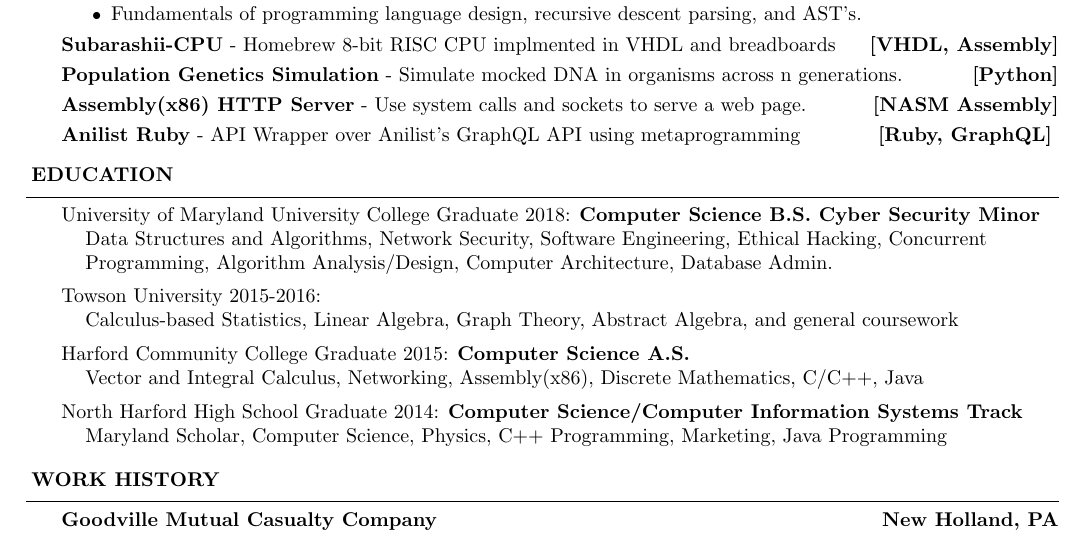
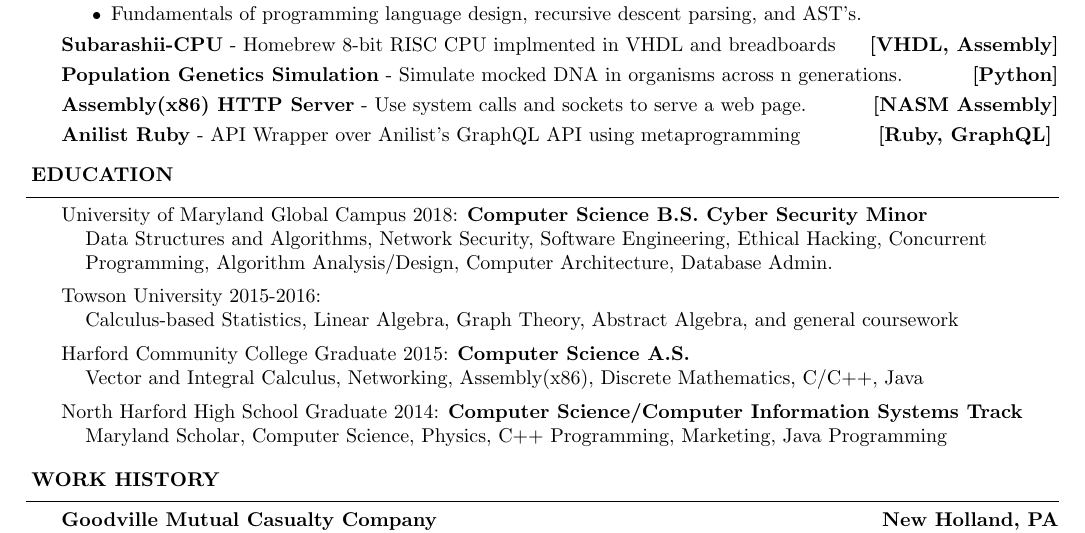
Before and after one commit to barrettotte/resume, a LaTeX CV (barrettotte-resume.tex): part of the page, cut so that both start at the same text. Compiled offline with pdfLaTeX.

Commit message:
Change UMUC to UMGC

```diff
--- a/barrettotte-resume.tex
+++ b/barrettotte-resume.tex
@@ -134,7 +134,7 @@
 
 	\resumeheader{EDUCATION}
 		\education
-			{University of Maryland University College Graduate 2018:}
+			{University of Maryland Global Campus 2018:}
 			{Computer Science B.S. Cyber Security Minor}
 			{Data Structures and Algorithms, Network Security, Software Engineering, Ethical Hacking, Concurrent
 			\hspace*{12pt}Programming, Algorithm Analysis/Design, Computer Architecture, Database Admin.}
```
Also changed, not shown: barrettotte-resume.pdf.
